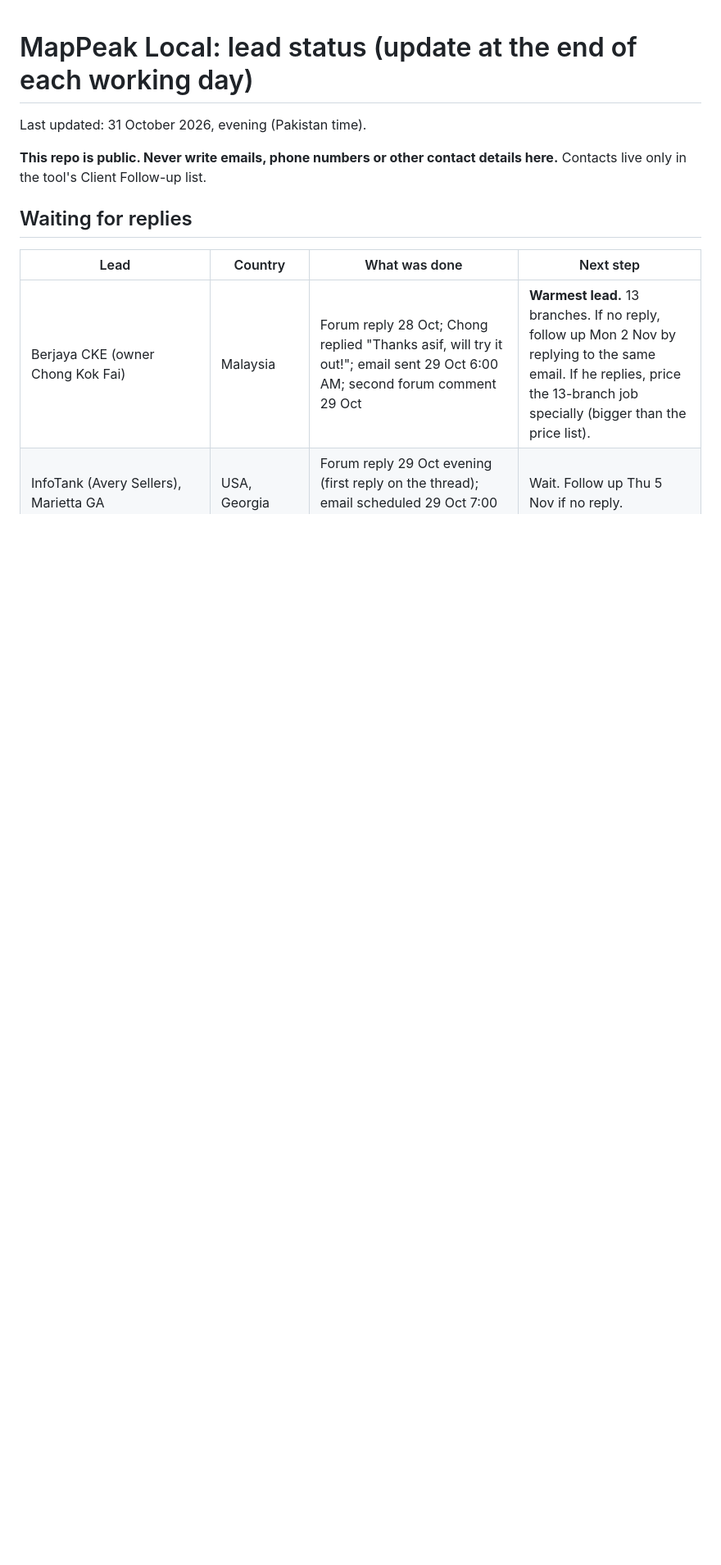
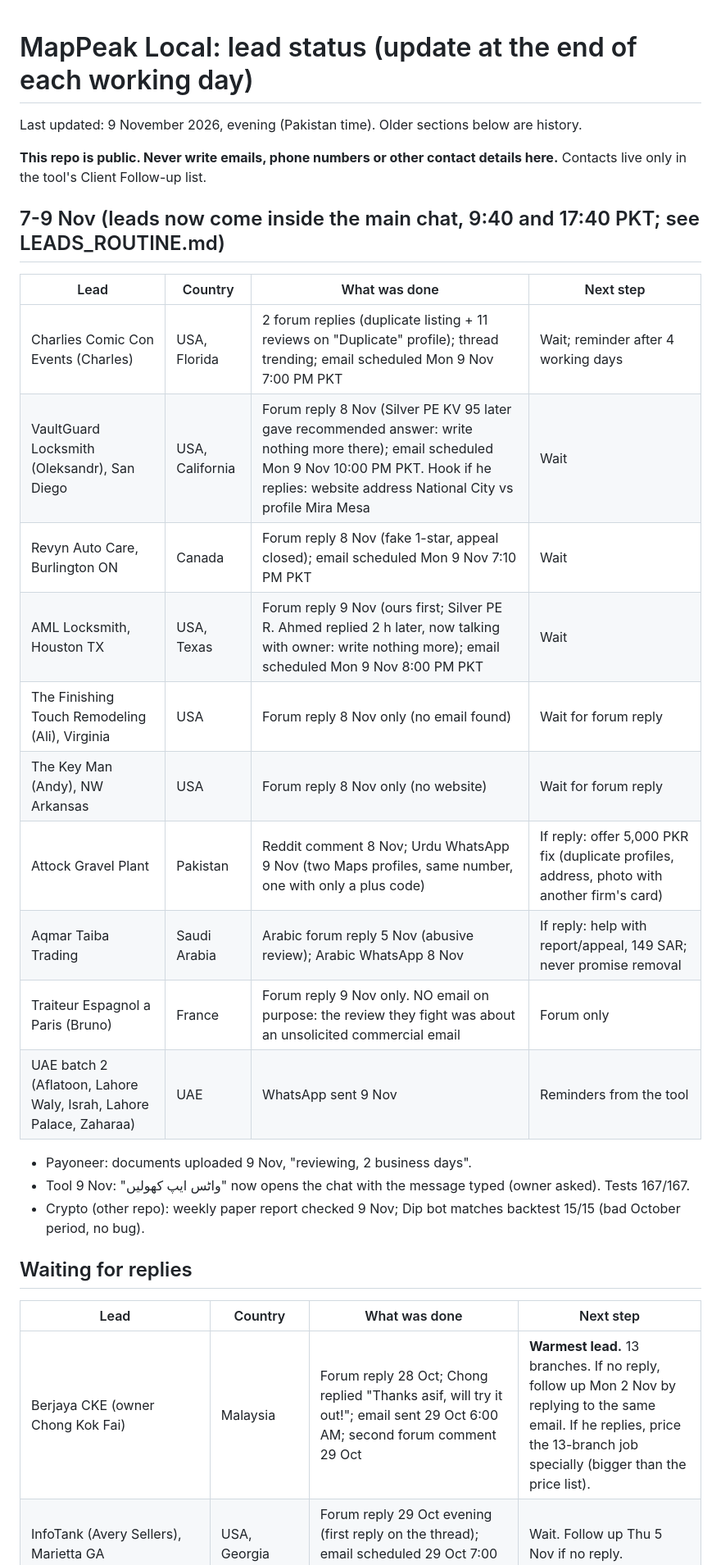
Before and after one commit to Asifali549/mappeak-local, a Markdown page: STATUS.md, the part around the change. Shown at 82% size. Rendered like a GitHub page; blank space fills up the shorter version.

Commit message:
STATUS: leads 7-9 Nov
Co-Authored-By: Claude Opus 5.5 <noreply@anthropic.com>
Claude-Session: https://claude.ai/code/session_01NY2LyYZu69QPPT7ynNKHVE

```diff
--- a/STATUS.md
+++ b/STATUS.md
@@ -1,8 +1,25 @@
 # MapPeak Local: lead status (update at the end of each working day)
 
-Last updated: 31 October 2026, evening (Pakistan time).
+Last updated: 9 November 2026, evening (Pakistan time). Older sections below are history.
 
 **This repo is public. Never write emails, phone numbers or other contact details here.** Contacts live only in the tool's Client Follow-up list.
+
+## 7-9 Nov (leads now come inside the main chat, 9:40 and 17:40 PKT; see LEADS_ROUTINE.md)
+| Lead | Country | What was done | Next step |
+|---|---|---|---|
+| Charlies Comic Con Events (Charles) | USA, Florida | 2 forum replies (duplicate listing + 11 reviews on "Duplicate" profile); thread trending; email scheduled Mon 9 Nov 7:00 PM PKT | Wait; reminder after 4 working days |
+| VaultGuard Locksmith (Oleksandr), San Diego | USA, California | Forum reply 8 Nov (Silver PE KV 95 later gave recommended answer: write nothing more there); email scheduled Mon 9 Nov 10:00 PM PKT. Hook if he replies: website address National City vs profile Mira Mesa | Wait |
+| Revyn Auto Care, Burlington ON | Canada | Forum reply 8 Nov (fake 1-star, appeal closed); email scheduled Mon 9 Nov 7:10 PM PKT | Wait |
+| AML Locksmith, Houston TX | USA, Texas | Forum reply 9 Nov (ours first; Silver PE R. Ahmed replied 2 h later, now talking with owner: write nothing more); email scheduled Mon 9 Nov 8:00 PM PKT | Wait |
+| The Finishing Touch Remodeling (Ali), Virginia | USA | Forum reply 8 Nov only (no email found) | Wait for forum reply |
+| The Key Man (Andy), NW Arkansas | USA | Forum reply 8 Nov only (no website) | Wait for forum reply |
+| Attock Gravel Plant | Pakistan | Reddit comment 8 Nov; Urdu WhatsApp 9 Nov (two Maps profiles, same number, one with only a plus code) | If reply: offer 5,000 PKR fix (duplicate profiles, address, photo with another firm's card) |
+| Aqmar Taiba Trading | Saudi Arabia | Arabic forum reply 5 Nov (abusive review); Arabic WhatsApp 8 Nov | If reply: help with report/appeal, 149 SAR; never promise removal |
+| Traiteur Espagnol a Paris (Bruno) | France | Forum reply 9 Nov only. NO email on purpose: the review they fight was about an unsolicited commercial email | Forum only |
+| UAE batch 2 (Aflatoon, Lahore Waly, Israh, Lahore Palace, Zaharaa) | UAE | WhatsApp sent 9 Nov | Reminders from the tool |
+- Payoneer: documents uploaded 9 Nov, "reviewing, 2 business days".
+- Tool 9 Nov: "واٹس ایپ کھولیں" now opens the chat with the message typed (owner asked). Tests 167/167.
+- Crypto (other repo): weekly paper report checked 9 Nov; Dip bot matches backtest 15/15 (bad October period, no bug).
 
 ## Waiting for replies
 | Lead | Country | What was done | Next step |
```
